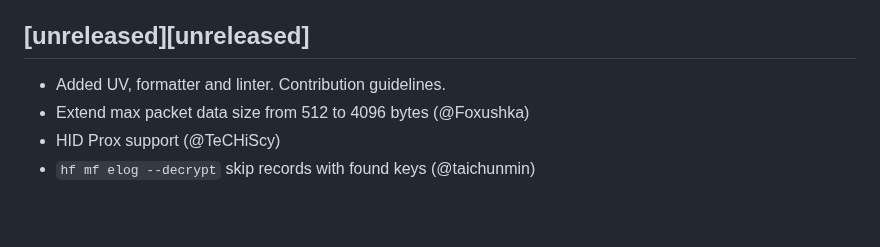
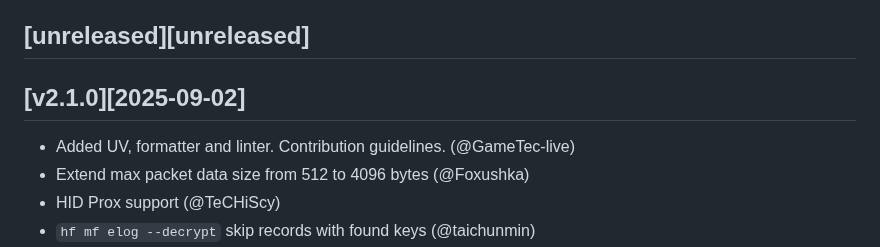
Before and after one commit to RfidResearchGroup/ChameleonUltra, a Markdown page: CHANGELOG.md, the part around the change. Rendered like a GitHub page; blank space fills up the shorter version.

Commit message:
docs: new release

```diff
--- a/CHANGELOG.md
+++ b/CHANGELOG.md
@@ -3,7 +3,9 @@ All notable changes to this project will be documented in this file.
 This project uses the changelog in accordance with [keepchangelog](http://keepachangelog.com/). Please use this to write notable changes, which is not the same as git commit log...
 
 ## [unreleased][unreleased]
- - Added UV, formatter and linter. Contribution guidelines.
+
+## [v2.1.0][2025-09-02]
+ - Added UV, formatter and linter. Contribution guidelines. (@GameTec-live)
  - Extend max packet data size from 512 to 4096 bytes (@Foxushka)
  - HID Prox support (@TeCHiScy)
  - `hf mf elog --decrypt` skip records with found keys (@taichunmin)
```
